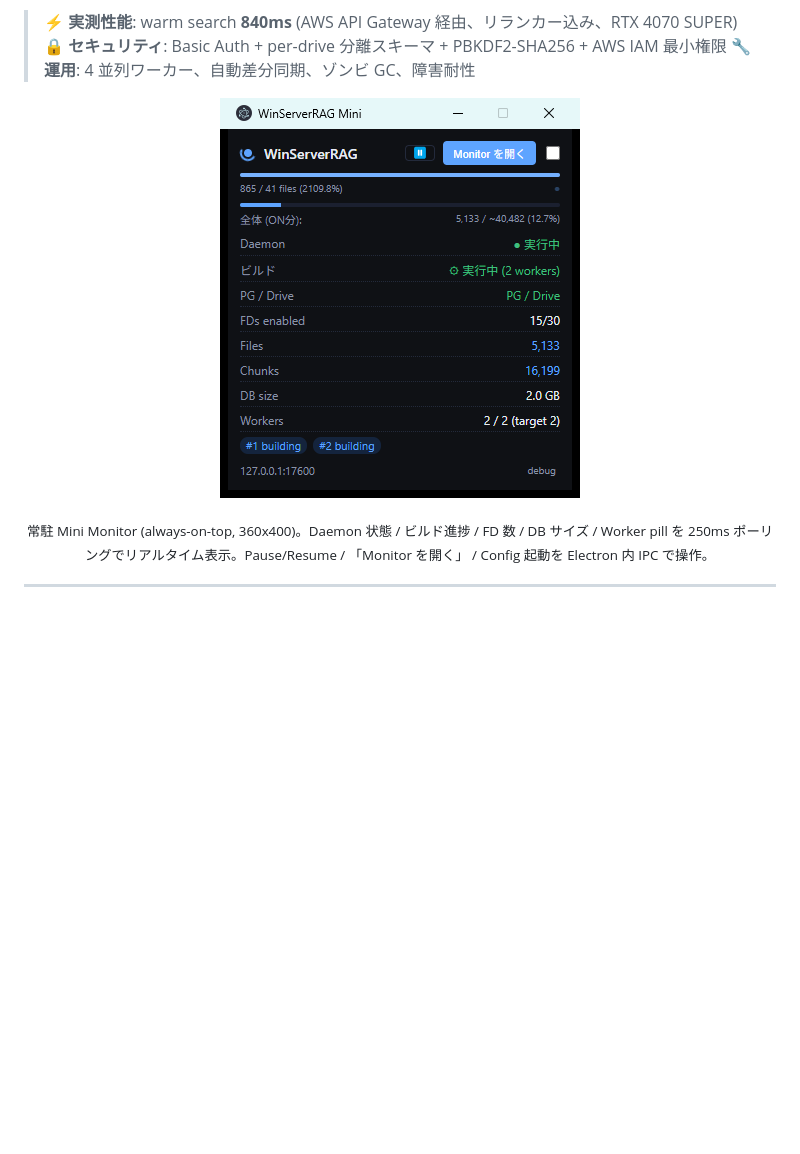
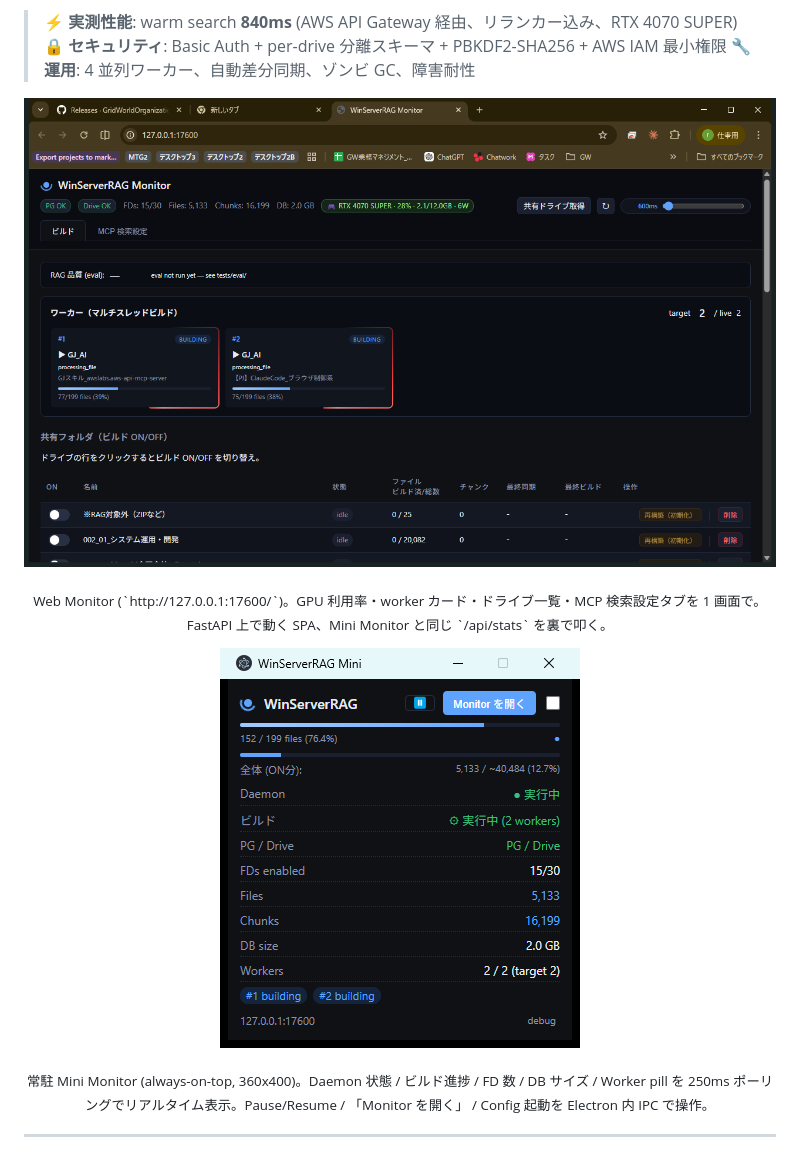
Before and after one commit to GridWorldOrganization/GridWorldRAG, a Markdown page: README.md, the part around the change. GitHub-like rendering; pictures changed too: docs/screenshots/mini-monitor.png, docs/screenshots/web-ui.png (added); blank space fills up the shorter version.

Commit message:
docs: add Web Monitor screenshot to README
Web UI スクショを Mini Monitor と並べて README 冒頭に追加。FastAPI 上の
SPA が GPU 利用率 (RTX 4070 SUPER · 28% · 2.1/12.0GB · 6W)、worker
カード (#1/#2 BUILDING with progress bars)、ドライブ一覧、MCP 検索設定
タブを 1 画面で見せている状態を撮影。Mini Monitor は同じデータを
250ms ポーリングで小型表示している対比が直感的に伝わるようにした。

ついでに Mini Monitor スクショも最新ビルドで撮り直し (target=2 live=2,
strikethrough なしの正常状態を確実に映している)。

Co-Authored-By: Claude Opus 4.7 (1M context) <noreply@anthropic.com>

```diff
--- a/README.md
+++ b/README.md
@@ -12,6 +12,12 @@ Claude Cowork / Claude Desktop / 任意の MCP クライアントから **MCP (M
 > ⚡ **実測性能**: warm search **840ms** (AWS API Gateway 経由、リランカー込み、RTX 4070 SUPER)
 > 🔒 **セキュリティ**: Basic Auth + per-drive 分離スキーマ + PBKDF2-SHA256 + AWS IAM 最小権限
 > 🔧 **運用**: 4 並列ワーカー、自動差分同期、ゾンビ GC、障害耐性
+
+<p align="center">
+  <img src="docs/screenshots/web-ui.png" alt="WinServerRAG Web Monitor — full operational console at http://127.0.0.1:17600/">
+</p>
+
+<p align="center"><sub>Web Monitor (`http://127.0.0.1:17600/`)。GPU 利用率・worker カード・ドライブ一覧・MCP 検索設定タブを 1 画面で。FastAPI 上で動く SPA、Mini Monitor と同じ `/api/stats` を裏で叩く。</sub></p>
 
 <p align="center">
   <img src="docs/screenshots/mini-monitor.png" alt="WinServerRAG Mini Monitor — always-on-top desktop client" width="360">
```
